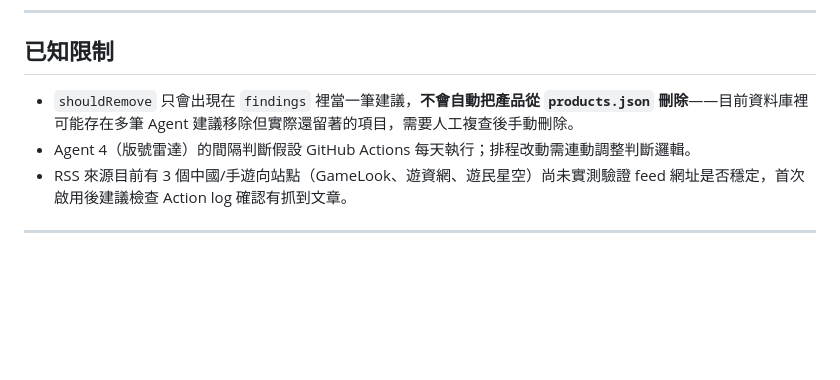
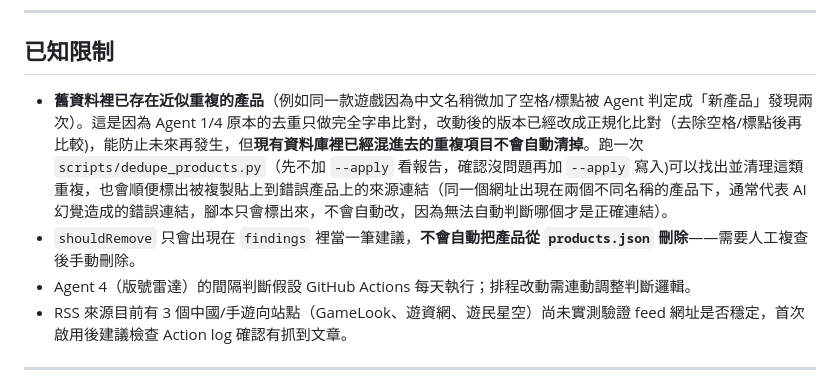
Before and after one commit to tony0424001-crypto/game-market-intel, a Markdown page: README.md, the part around the change. Drawn GitHub-style; blank space fills up the shorter version.

```diff
--- a/README.md
+++ b/README.md
@@ -235,7 +235,8 @@ Agent 2 是**每天輪值制**，不是週期性整批審計——每次挑 `age
 
 ## 已知限制
 
-- `shouldRemove` 只會出現在 `findings` 裡當一筆建議，**不會自動把產品從 `products.json` 刪除**——目前資料庫裡可能存在多筆 Agent 建議移除但實際還留著的項目，需要人工複查後手動刪除。
+- **舊資料裡已存在近似重複的產品**（例如同一款遊戲因為中文名稍微加了空格/標點被 Agent 判定成「新產品」發現兩次）。這是因為 Agent 1/4 原本的去重只做完全字串比對，改動後的版本已經改成正規化比對（去除空格/標點後再比較)，能防止未來再發生，但**現有資料庫裡已經混進去的重複項目不會自動清掉**。跑一次 `scripts/dedupe_products.py`（先不加 `--apply` 看報告，確認沒問題再加 `--apply` 寫入)可以找出並清理這類重複，也會順便標出被複製貼上到錯誤產品上的來源連結（同一個網址出現在兩個不同名稱的產品下，通常代表 AI 幻覺造成的錯誤連結，腳本只會標出來，不會自動改，因為無法自動判斷哪個才是正確連結）。
+- `shouldRemove` 只會出現在 `findings` 裡當一筆建議，**不會自動把產品從 `products.json` 刪除**——需要人工複查後手動刪除。
 - Agent 4（版號雷達）的間隔判斷假設 GitHub Actions 每天執行；排程改動需連動調整判斷邏輯。
 - RSS 來源目前有 3 個中國/手遊向站點（GameLook、遊資網、遊民星空）尚未實測驗證 feed 網址是否穩定，首次啟用後建議檢查 Action log 確認有抓到文章。
 
```
